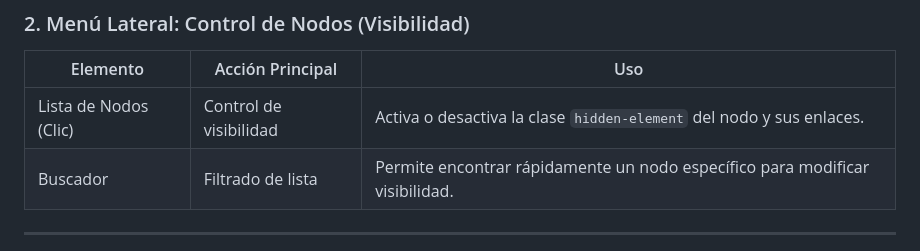
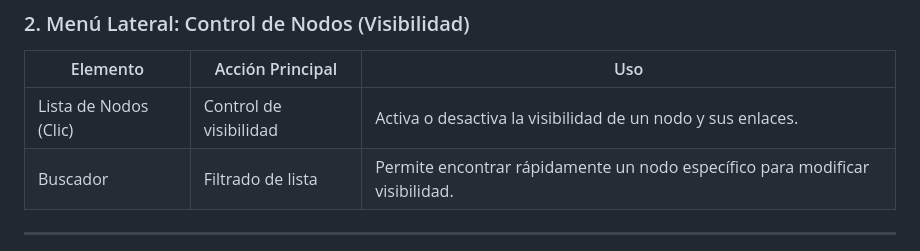
Before and after one commit to lebuas/graphi-tool, a Markdown page: README.md, the part around the change. Rendered like a GitHub page.

```diff
--- a/README.md
+++ b/README.md
@@ -54,7 +54,7 @@ La herramienta ofrece controles divididos en un panel lateral (gestión de eleme
 
 | Elemento             | Acción Principal       | Uso                                                                 |
 |----------------------|------------------------|----------------------------------------------------------------------|
-| Lista de Nodos (Clic)| Control de visibilidad | Activa o desactiva la clase `hidden-element` del nodo y sus enlaces. |
+| Lista de Nodos (Clic)| Control de visibilidad | Activa o desactiva la visibilidad de un nodo y sus enlaces. |
 | Buscador             | Filtrado de lista      | Permite encontrar rápidamente un nodo específico para modificar visibilidad. |
 
 ---
```
